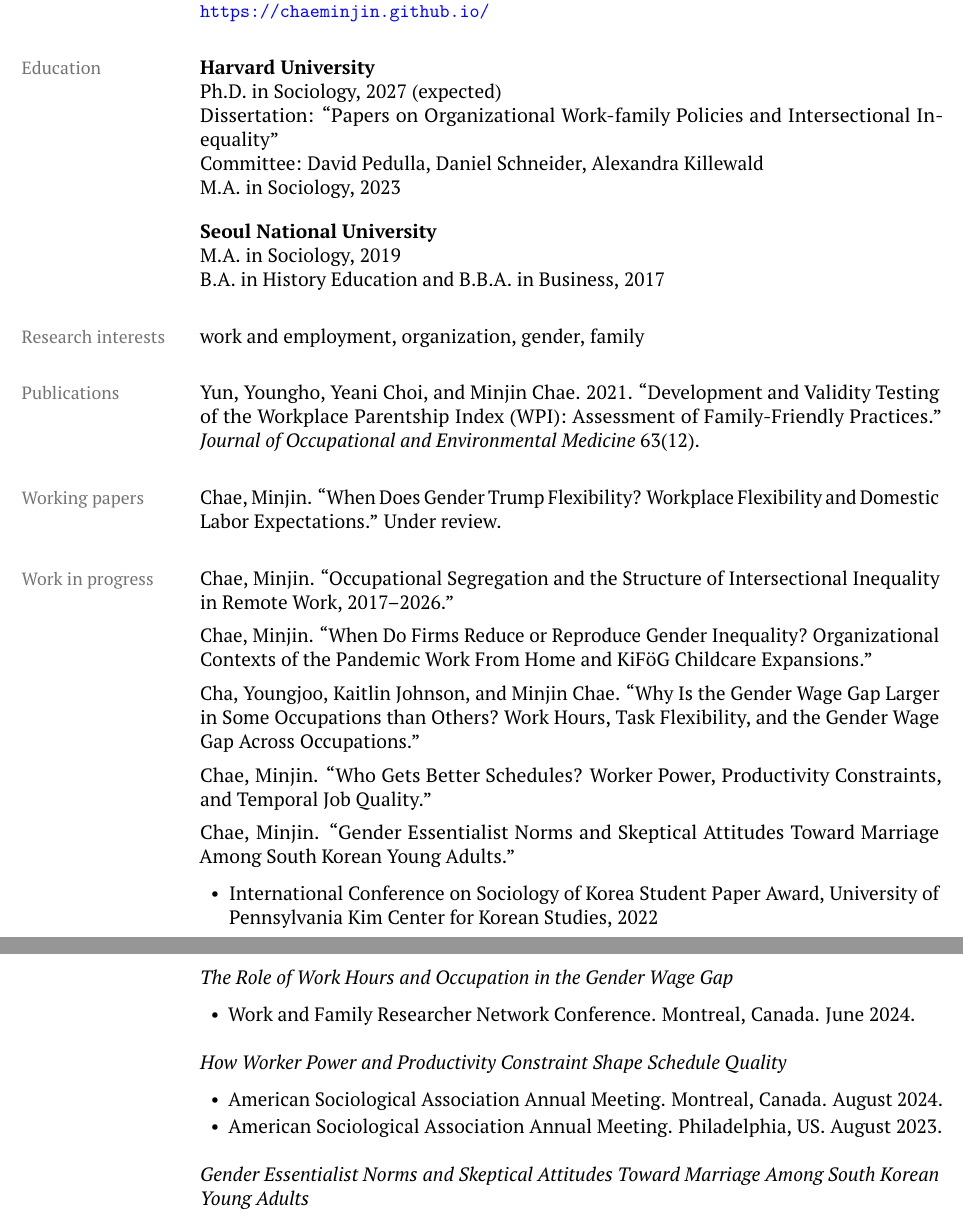
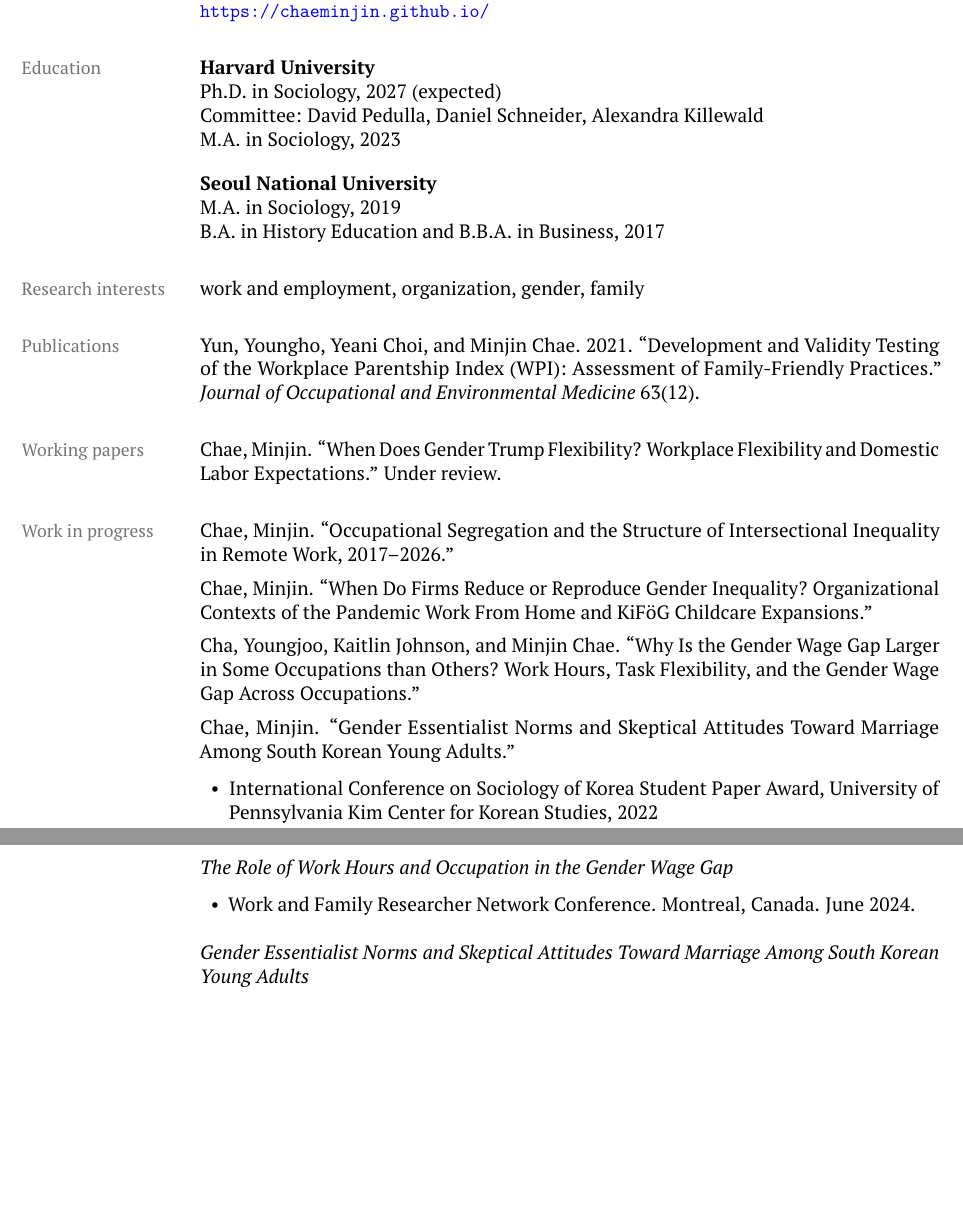
Before and after one commit to chaeminjin/chaeminjin.github.io, a LaTeX CV (Chae_CV.tex): two parts of pages 1 and 2 of 4, joined at a grey line, cut so that both start at the same text, the shorter picture padded with empty space. Compiled offline with pdfLaTeX.

Commit message:
Trim Education, Work in progress, and Presentations
Remove dissertation title from Education (keep PhD line, committee,
MA). Remove 'Who Gets Better Schedules?' from Work in progress (CV
and site). Remove 'How Worker Power and Productivity Constraint Shape
Schedule Quality' presentation block with both ASA bullets from CV
Presentations.

Co-Authored-By: Claude Opus 4.7 (1M context) <noreply@anthropic.com>

```diff
--- a/Chae_CV.tex
+++ b/Chae_CV.tex
@@ -61,7 +61,6 @@
 \cvsection{Education}
 \textbf{Harvard University}\\
 Ph.D. in Sociology, 2027 (expected)\\
-Dissertation: ``Papers on Organizational Work-family Policies and Intersectional Inequality''\\
 Committee: David Pedulla, Daniel Schneider, Alexandra Killewald\\
 M.A. in Sociology, 2023
 
@@ -85,8 +84,6 @@
 Chae, Minjin. ``When Do Firms Reduce or Reproduce Gender Inequality? Organizational Contexts of the Pandemic Work From Home and KiF\"oG Childcare Expansions.''
 
 Cha, Youngjoo, Kaitlin Johnson, and Minjin Chae. ``Why Is the Gender Wage Gap Larger in Some Occupations than Others? Work Hours, Task Flexibility, and the Gender Wage Gap Across Occupations.''
-
-Chae, Minjin. ``Who Gets Better Schedules? Worker Power, Productivity Constraints, and Temporal Job Quality.''
 
 Chae, Minjin. ``Gender Essentialist Norms and Skeptical Attitudes Toward Marriage Among South Korean Young Adults.''
 \begin{itemize}
@@ -116,13 +113,6 @@
 \textit{The Role of Work Hours and Occupation in the Gender Wage Gap}
 \begin{itemize}
 \item Work and Family Researcher Network Conference. Montreal, Canada. June 2024.
-\end{itemize}
-
-\medskip
-\textit{How Worker Power and Productivity Constraint Shape Schedule Quality}
-\begin{itemize}
-\item American Sociological Association Annual Meeting. Montreal, Canada. August 2024.
-\item American Sociological Association Annual Meeting. Philadelphia, US. August 2023.
 \end{itemize}
 
 \medskip
```
Also changed, not shown: index.md (+0 -1 lines), Chae_CV.pdf.
